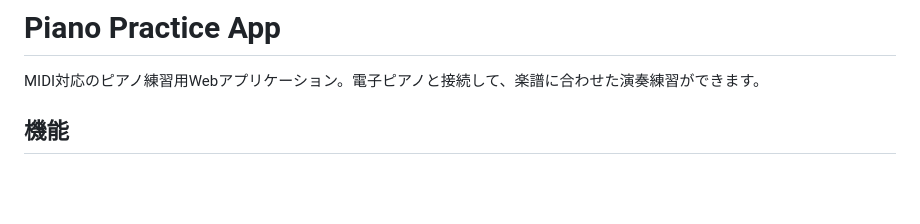
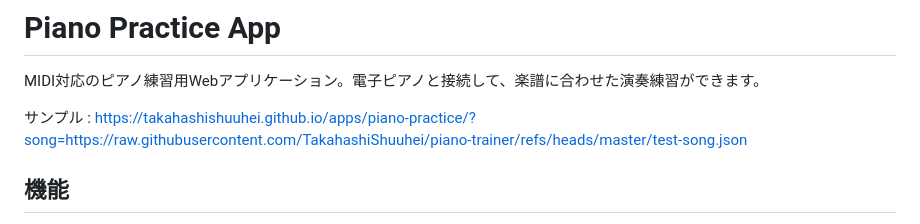
Before and after one commit to TakahashiShuuhei/piano-trainer, a Markdown page: README.md, the part around the change. Drawn GitHub-style; blank space fills up the shorter version.

```diff
--- a/README.md
+++ b/README.md
@@ -1,6 +1,8 @@
 # Piano Practice App
 
 MIDI対応のピアノ練習用Webアプリケーション。電子ピアノと接続して、楽譜に合わせた演奏練習ができます。
+
+サンプル : https://takahashishuuhei.github.io/apps/piano-practice/?song=https://raw.githubusercontent.com/TakahashiShuuhei/piano-trainer/refs/heads/master/test-song.json
 
 ## 機能
 
```
